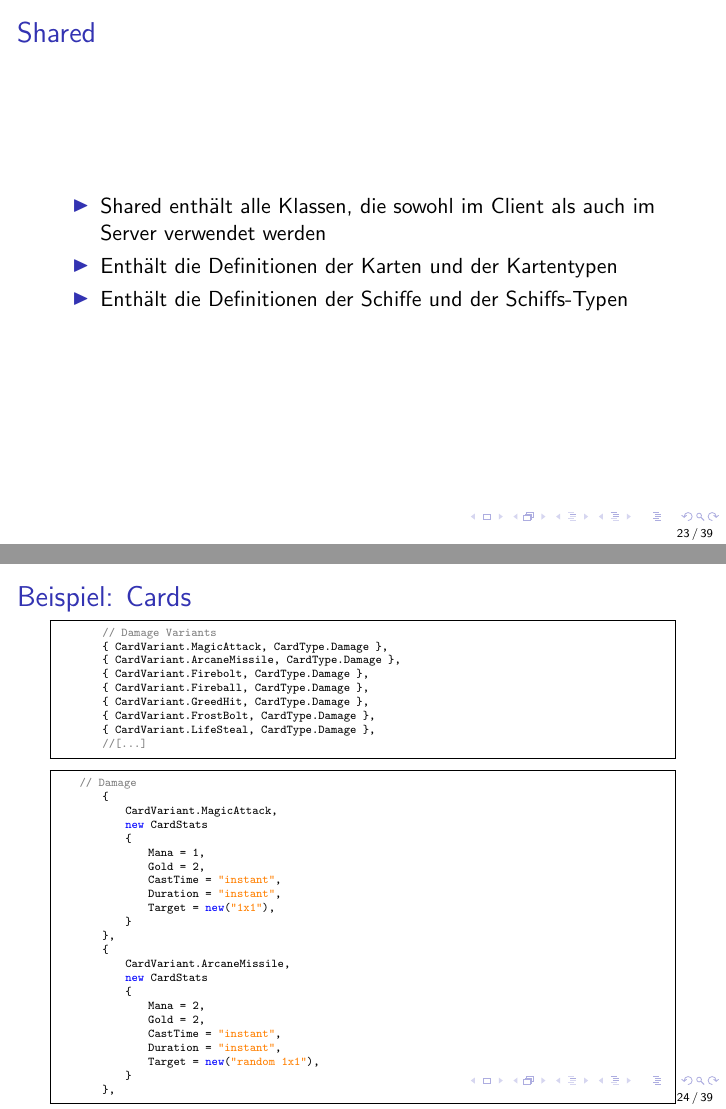
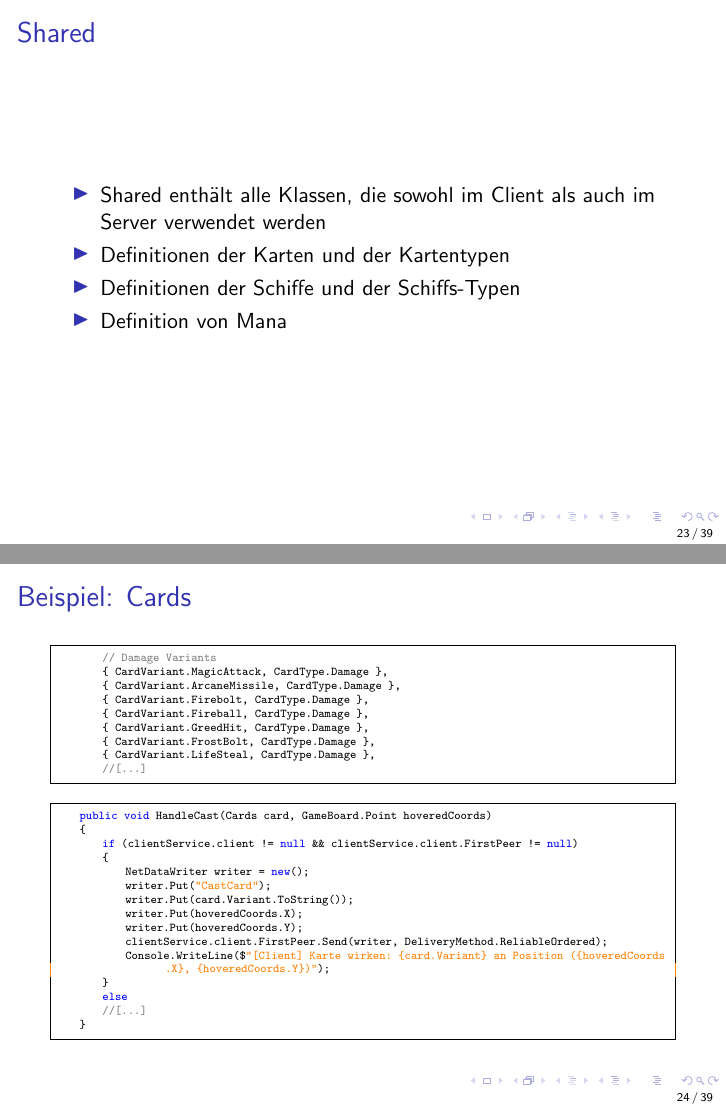
Before and after one commit to maxk2807/WaterWizards, LaTeX slides (presentation/Präsentation.tex): pages 23 and 24 of 39, joined at a grey line. Compiled offline with pdfLaTeX.

Commit message:
different example Cards in Shared

```diff
--- a/presentation/Präsentation.tex
+++ b/presentation/Präsentation.tex
@@ -495,8 +495,9 @@ public class TextureManager
 \frametitle{Shared}
   \begin{itemize}
     \item Shared enthält alle Klassen, die sowohl im Client als auch im Server verwendet werden
-    \item Enthält die Definitionen der Karten und der Kartentypen
-    \item Enthält die Definitionen der Schiffe und der Schiffs-Typen
+    \item Definitionen der Karten und der Kartentypen
+    \item Definitionen der Schiffe und der Schiffs-Typen
+    \item Definition von Mana
   \end{itemize}
 \end{frame}
 
@@ -514,29 +515,21 @@ public class TextureManager
         //[...]
   \end{lstlisting}
   \begin{lstlisting}[language=CSharp, basicstyle=\ttfamily\tiny, breaklines=true]
-    // Damage
+    public void HandleCast(Cards card, GameBoard.Point hoveredCoords)
+    {
+        if (clientService.client != null && clientService.client.FirstPeer != null)
         {
-            CardVariant.MagicAttack,
-            new CardStats
-            {
-                Mana = 1,
-                Gold = 2,
-                CastTime = "instant",
-                Duration = "instant",
-                Target = new("1x1"),
-            }
-        },
-        {
-            CardVariant.ArcaneMissile,
-            new CardStats
-            {
-                Mana = 2,
-                Gold = 2,
-                CastTime = "instant",
-                Duration = "instant",
-                Target = new("random 1x1"),
-            }
-        },
+            NetDataWriter writer = new();
+            writer.Put("CastCard");
+            writer.Put(card.Variant.ToString());
+            writer.Put(hoveredCoords.X);
+            writer.Put(hoveredCoords.Y);
+            clientService.client.FirstPeer.Send(writer, DeliveryMethod.ReliableOrdered);
+            Console.WriteLine($"[Client] Karte wirken: {card.Variant} an Position ({hoveredCoords.X}, {hoveredCoords.Y})");
+        }
+        else
+        //[...]
+    }
   \end{lstlisting}
 \end{frame}
 
```
Also changed, not shown: presentation/Präsentation.pdf, 3 other files.
